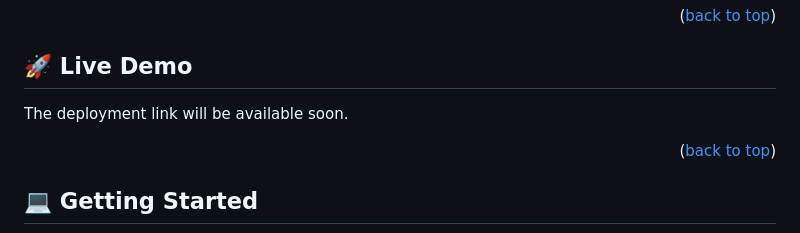
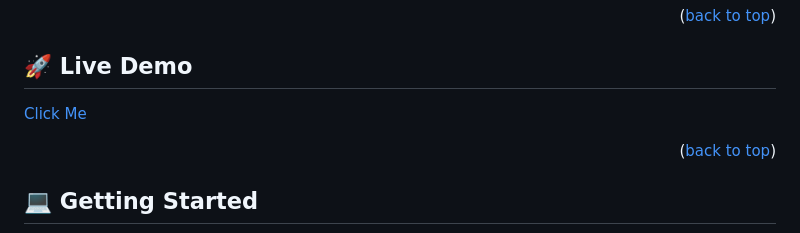
Before and after one commit to LarryIVC/AwseomeBooks, a Markdown page: README.md, the part around the change. Rendered like a GitHub page.

Commit message:
Update readme to add deployment link

```diff
--- a/README.md
+++ b/README.md
@@ -54,7 +54,7 @@
 
 ## 🚀 Live Demo <a name="live-demo"></a>
 
-The deployment link will be available soon.
+  <a href="https://larryivc.github.io/AwseomeBooks/">Click Me</a>
 
 <p align="right">(<a href="#readme-top">back to top</a>)</p>
 
```
